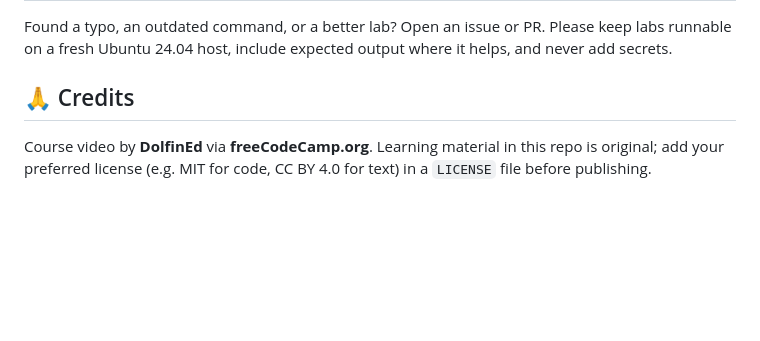
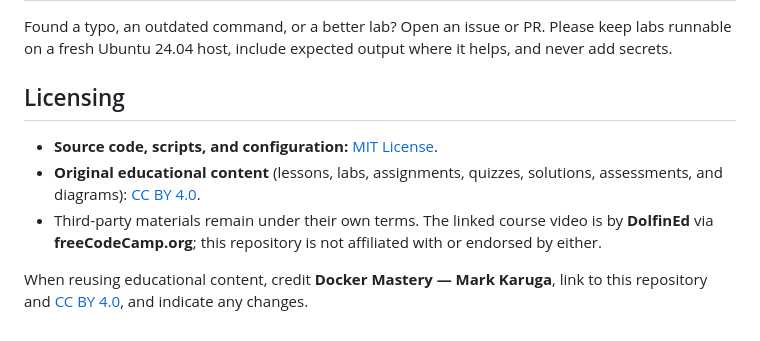
Before and after one commit to Markkaruga254/learn-docker, a Markdown page: README.md, the part around the change. Drawn GitHub-style; blank space fills up the shorter version.

Commit message:
docs: document code and content licensing

```diff
--- a/README.md
+++ b/README.md
@@ -122,7 +122,10 @@ ROADMAP.md         schedule and progress checklist
 Found a typo, an outdated command, or a better lab? Open an issue or PR. Please keep labs runnable on a fresh
 Ubuntu 24.04 host, include expected output where it helps, and never add secrets.
 
-## 🙏 Credits
+## Licensing
 
-Course video by **DolfinEd** via **freeCodeCamp.org**. Learning material in this repo is original; add your preferred
-license (e.g. MIT for code, CC BY 4.0 for text) in a `LICENSE` file before publishing.
+- **Source code, scripts, and configuration:** [MIT License](LICENSE).
+- **Original educational content** (lessons, labs, assignments, quizzes, solutions, assessments, and diagrams): [CC BY 4.0](LICENSE-CONTENT.md).
+- Third-party materials remain under their own terms. The linked course video is by **DolfinEd** via **freeCodeCamp.org**; this repository is not affiliated with or endorsed by either.
+
+When reusing educational content, credit **Docker Mastery — Mark Karuga**, link to this repository and [CC BY 4.0](https://creativecommons.org/licenses/by/4.0/), and indicate any changes.
```
